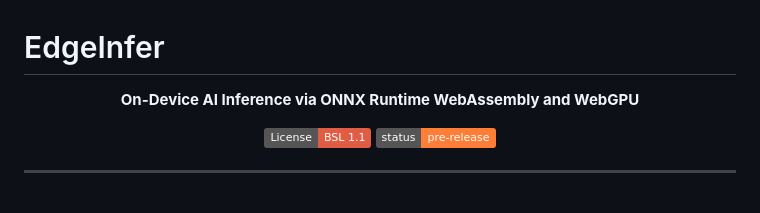
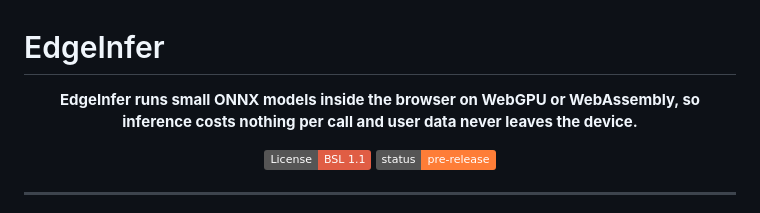
Before and after one commit to itsoumya-d/edgeinfer, a Markdown page: README.md, the part around the change. GitHub-like rendering; badges without logos.

Commit message:
docs: add the canonical one-sentence problem statement
Every repo except ghostsearch was missing the single quotable line that states
what problem this solves. That line is what AI summarisers and search snippets
lift verbatim, so its absence was the largest remaining discoverability gap.

Replaces the previous feature-descriptor tagline with a problem-first sentence,
and aligns the llms.txt summary to exactly the same wording so the README,
llms.txt and search snippet all say the same thing.

```diff
--- a/README.md
+++ b/README.md
@@ -8,7 +8,7 @@
 # EdgeInfer
 
 <div align="center">
-  <p><strong>On-Device AI Inference via ONNX Runtime WebAssembly and WebGPU</strong></p>
+  <p><strong>EdgeInfer runs small ONNX models inside the browser on WebGPU or WebAssembly, so inference costs nothing per call and user data never leaves the device.</strong></p>
 
   [![License: BSL 1.1](https://img.shields.io/badge/License-BSL_1.1-red.svg)](https://mariadb.com/bsl11/)
   [![Status](https://img.shields.io/badge/status-pre--release-orange.svg)]()
```
